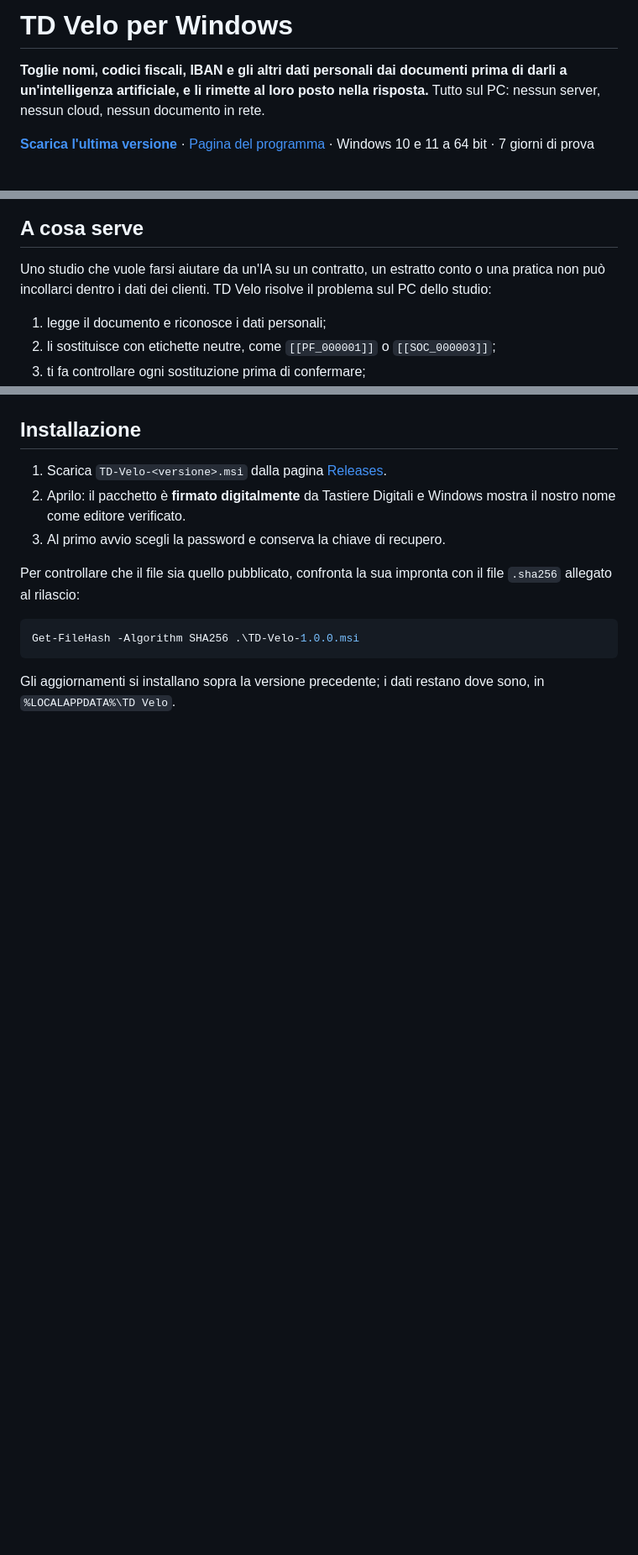
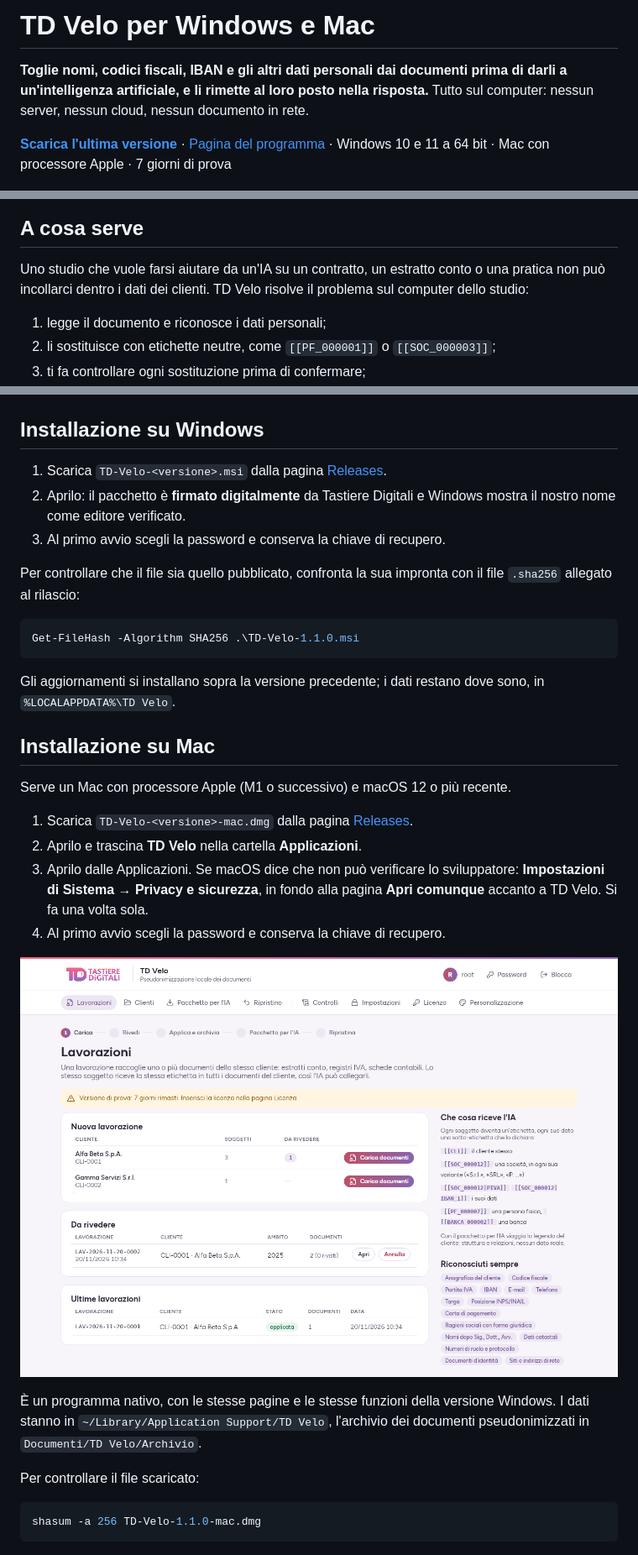
Before and after one commit to Giuseppe-sciarra/TD-Velo-per-Windows, a Markdown page: README.md, 3 parts joined by grey strips. Shown at 84% size. Rendered like a GitHub page; pictures changed too: screenshots/mac.png (added); blank space fills up the shorter version.

Commit message:
TD Velo pagina

````diff
--- a/README.md
+++ b/README.md
@@ -1,14 +1,14 @@
-# TD Velo per Windows
+# TD Velo per Windows e Mac
 
-**Toglie nomi, codici fiscali, IBAN e gli altri dati personali dai documenti prima di darli a un'intelligenza artificiale, e li rimette al loro posto nella risposta.** Tutto sul PC: nessun server, nessun cloud, nessun documento in rete.
+**Toglie nomi, codici fiscali, IBAN e gli altri dati personali dai documenti prima di darli a un'intelligenza artificiale, e li rimette al loro posto nella risposta.** Tutto sul computer: nessun server, nessun cloud, nessun documento in rete.
 
-[**Scarica l'ultima versione**](../../releases/latest) · [Pagina del programma](https://tastieredigitali.tech/software/pseudonimizzazione-dei-dati/) · Windows 10 e 11 a 64 bit · 7 giorni di prova
+[**Scarica l'ultima versione**](../../releases/latest) · [Pagina del programma](https://tastieredigitali.tech/software/pseudonimizzazione-dei-dati/) · Windows 10 e 11 a 64 bit · Mac con processore Apple · 7 giorni di prova
 
 ![La pagina delle lavorazioni](screenshots/lavorazioni.png)
 
 ## A cosa serve
 
-Uno studio che vuole farsi aiutare da un'IA su un contratto, un estratto conto o una pratica non può incollarci dentro i dati dei clienti. TD Velo risolve il problema sul PC dello studio:
+Uno studio che vuole farsi aiutare da un'IA su un contratto, un estratto conto o una pratica non può incollarci dentro i dati dei clienti. TD Velo risolve il problema sul computer dello studio:
 
 1. legge il documento e riconosce i dati personali;
 2. li sostituisce con etichette neutre, come `[[PF_000001]]` o `[[SOC_000003]]`;
@@ -72,7 +89,7 @@ Formati: testo, Word, Excel, PDF con testo e PDF scansionati. Per i PDF scansion
 
 ![La pagina dei controlli](screenshots/controlli.png)
 
-## Installazione
+## Installazione su Windows
 
 1. Scarica `TD-Velo-<versione>.msi` dalla pagina [Releases](../../releases/latest).
 2. Aprilo: il pacchetto è **firmato digitalmente** da Tastiere Digitali e Windows mostra il nostro nome come editore verificato.
@@ -81,10 +98,29 @@ Formati: testo, Word, Excel, PDF con testo e PDF scansionati. Per i PDF scansion
 Per controllare che il file sia quello pubblicato, confronta la sua impronta con il file `.sha256` allegato al rilascio:
 
 ```powershell
-Get-FileHash -Algorithm SHA256 .\TD-Velo-1.0.0.msi
+Get-FileHash -Algorithm SHA256 .\TD-Velo-1.1.0.msi
 ```
 
 Gli aggiornamenti si installano sopra la versione precedente; i dati restano dove sono, in `%LOCALAPPDATA%\TD Velo`.
+
+## Installazione su Mac
+
+Serve un Mac con processore Apple (M1 o successivo) e macOS 12 o più recente.
+
+1. Scarica `TD-Velo-<versione>-mac.dmg` dalla pagina [Releases](../../releases/latest).
+2. Aprilo e trascina **TD Velo** nella cartella **Applicazioni**.
+3. Aprilo dalle Applicazioni. Se macOS dice che non può verificare lo sviluppatore: **Impostazioni di Sistema → Privacy e sicurezza**, in fondo alla pagina **Apri comunque** accanto a TD Velo. Si fa una volta sola.
+4. Al primo avvio scegli la password e conserva la chiave di recupero.
+
+![TD Velo su Mac](screenshots/mac.png)
+
+È un programma nativo, con le stesse pagine e le stesse funzioni della versione Windows. I dati stanno in `~/Library/Application Support/TD Velo`, l'archivio dei documenti pseudonimizzati in `Documenti/TD Velo/Archivio`.
+
+Per controllare il file scaricato:
+
+```bash
+shasum -a 256 TD-Velo-1.1.0-mac.dmg
+```
 
 ![La finestra di accesso](screenshots/accesso.png)
 
````
Also changed, not shown: other parts of README.md (+27 -8 lines), 1 other file.
